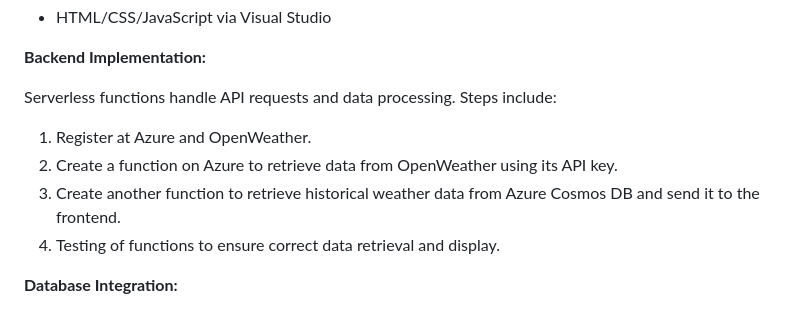
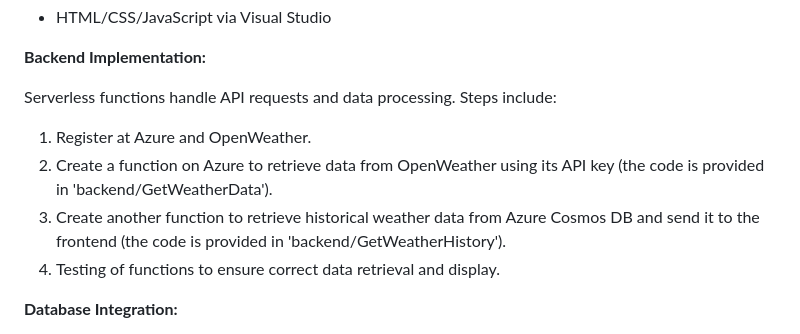
Before and after one commit to vicmir/WeatherReportApp, a Markdown page: README.md, the part around the change. Drawn GitHub-style.

```diff
--- a/README.md
+++ b/README.md
@@ -29,8 +29,8 @@ The web interface allows users to input a location and view the current weather
 Serverless functions handle API requests and data processing. Steps include:
 
 1. Register at Azure and OpenWeather.
-2. Create a function on Azure to retrieve data from OpenWeather using its API key.
-3. Create another function to retrieve historical weather data from Azure Cosmos DB and send it to the frontend.
+2. Create a function on Azure to retrieve data from OpenWeather using its API key (the code is provided in 'backend/GetWeatherData').
+3. Create another function to retrieve historical weather data from Azure Cosmos DB and send it to the frontend (the code is provided in 'backend/GetWeatherHistory').
 4. Testing of functions to ensure correct data retrieval and display.
 
 **Database Integration:**
```
